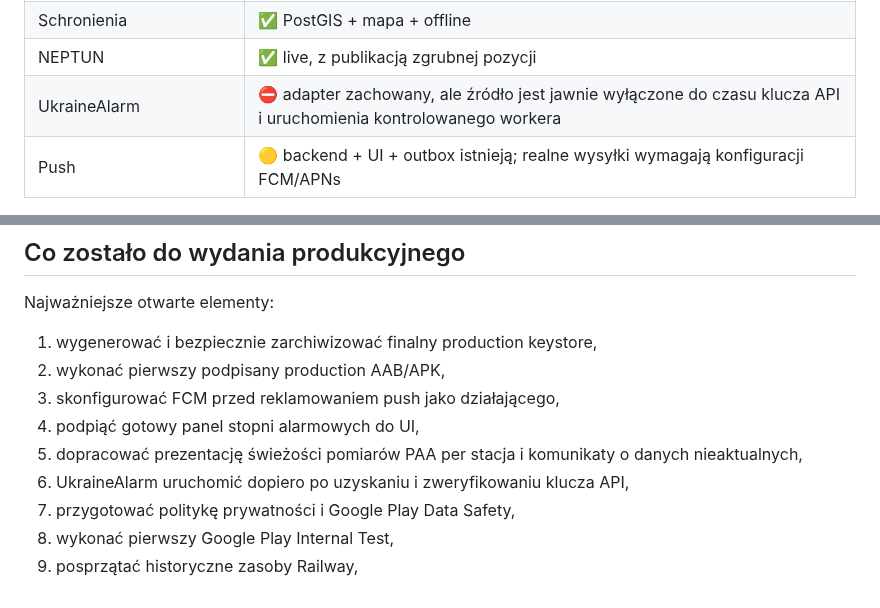
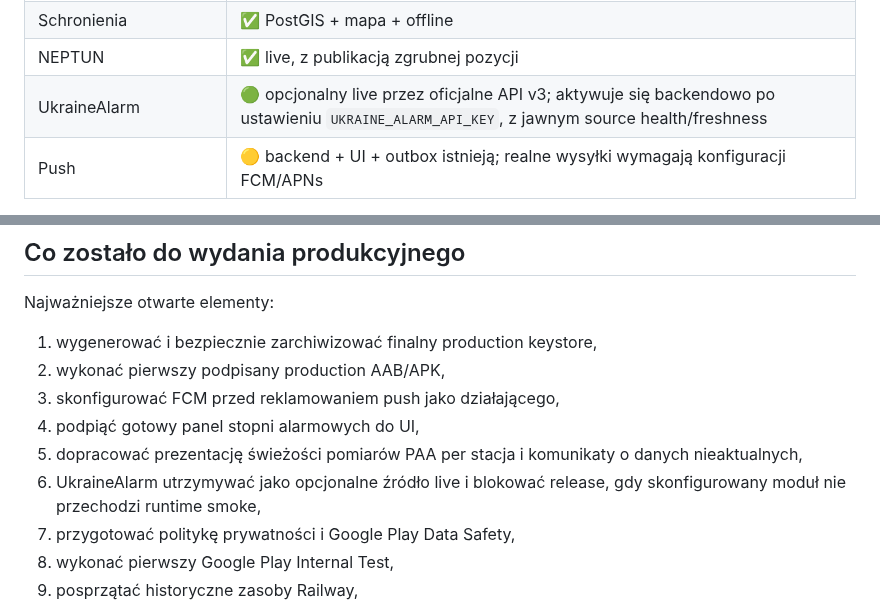
Before and after one commit to mmaatteusz/bezpieczna-polska, a Markdown page: README.md, 2 parts joined by grey strips. Rendered like a GitHub page.

Commit message:
docs: mark UkraineAlarm as conditional live source

```diff
--- a/README.md
+++ b/README.md
@@ -67,7 +67,7 @@ Automatyczny bump wersji **nie publikuje Release**. GitHub Release powstaje dopi
 | PSP incidents | ✅ oficjalne publikacje z filtrem istotnych zdarzeń |
 | Schronienia | ✅ PostGIS + mapa + offline |
 | NEPTUN | ✅ live, z publikacją zgrubnej pozycji |
-| UkraineAlarm | ⛔ adapter zachowany, ale źródło jest jawnie wyłączone do czasu klucza API i uruchomienia kontrolowanego workera |
+| UkraineAlarm | 🟢 opcjonalny live przez oficjalne API v3; aktywuje się backendowo po ustawieniu `UKRAINE_ALARM_API_KEY`, z jawnym source health/freshness |
 | Push | 🟡 backend + UI + outbox istnieją; realne wysyłki wymagają konfiguracji FCM/APNs |
 
 Stan `HEALTHY` potwierdza poprawny ostatni cykl synchronizacji adaptera. Nie oznacza kompletności wszystkich zdarzeń w kraju.
@@ -183,7 +183,7 @@ Najważniejsze otwarte elementy:
 3. skonfigurować FCM przed reklamowaniem push jako działającego,
 4. podpiąć gotowy panel stopni alarmowych do UI,
 5. dopracować prezentację świeżości pomiarów PAA per stacja i komunikaty o danych nieaktualnych,
-6. UkraineAlarm uruchomić dopiero po uzyskaniu i zweryfikowaniu klucza API,
+6. UkraineAlarm utrzymywać jako opcjonalne źródło live i blokować release, gdy skonfigurowany moduł nie przechodzi runtime smoke,
 7. przygotować politykę prywatności i Google Play Data Safety,
 8. wykonać pierwszy Google Play Internal Test,
 9. posprzątać historyczne zasoby Railway,
```
